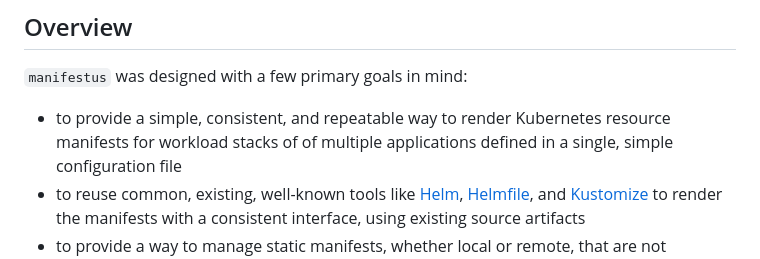
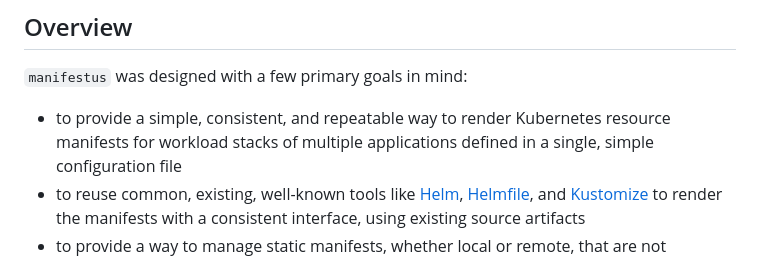
Before and after one commit to mojochao/manifestus, a Markdown page: docs/README.md, the part around the change. Drawn GitHub-style.

Commit message:
Small doc fix

```diff
--- a/docs/README.md
+++ b/docs/README.md
@@ -47,7 +47,7 @@ operators working with application stacks of their own.
 `manifestus` was designed with a few primary goals in mind:
 
 - to provide a simple, consistent, and repeatable way to render Kubernetes
-  resource manifests for workload stacks of of multiple applications defined in
+  resource manifests for workload stacks of multiple applications defined in
   a single, simple configuration file
 - to reuse common, existing, well-known tools like [Helm](https://helm.sh/),
   [Helmfile](https://helmfile.readthedocs.io/), and [Kustomize](https://kustomize.io/)
```
